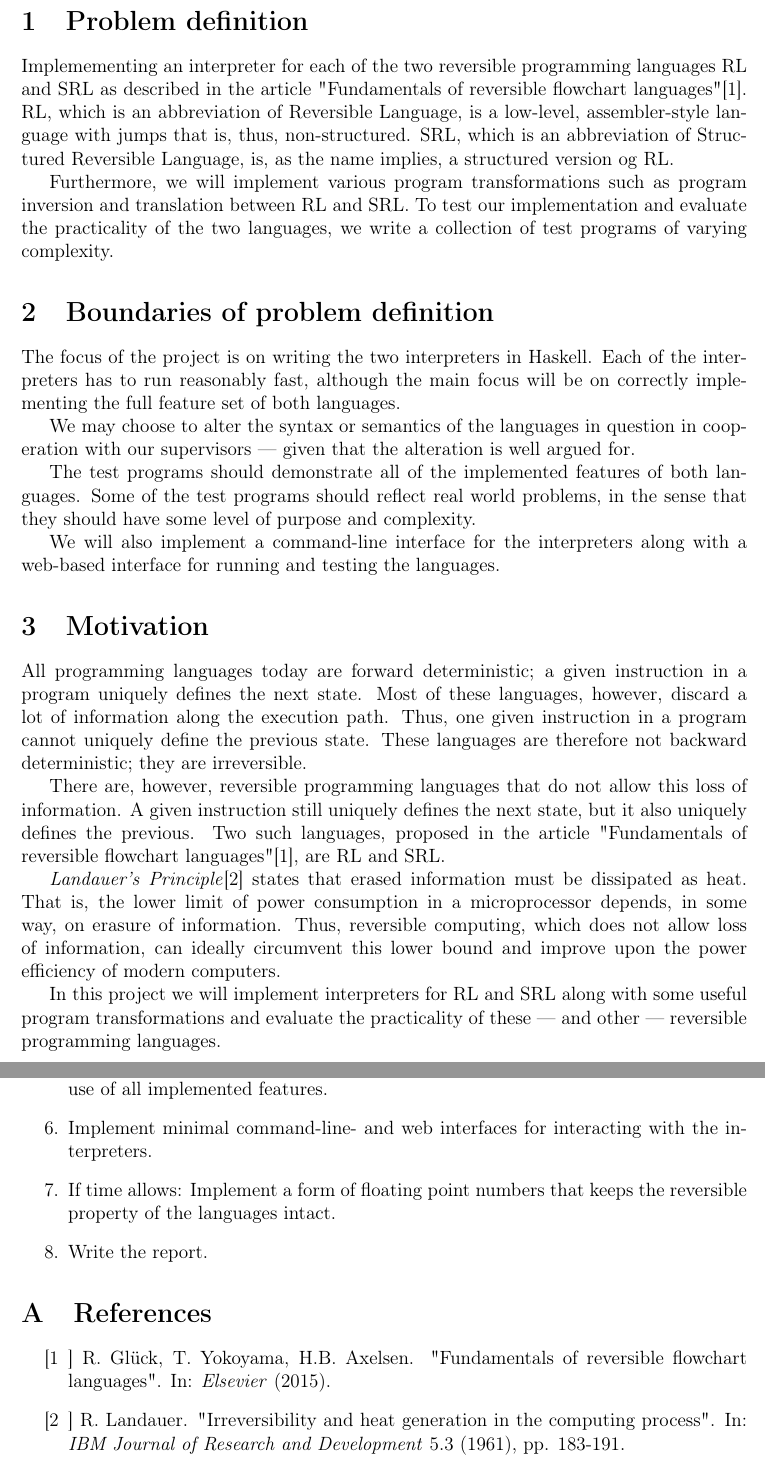
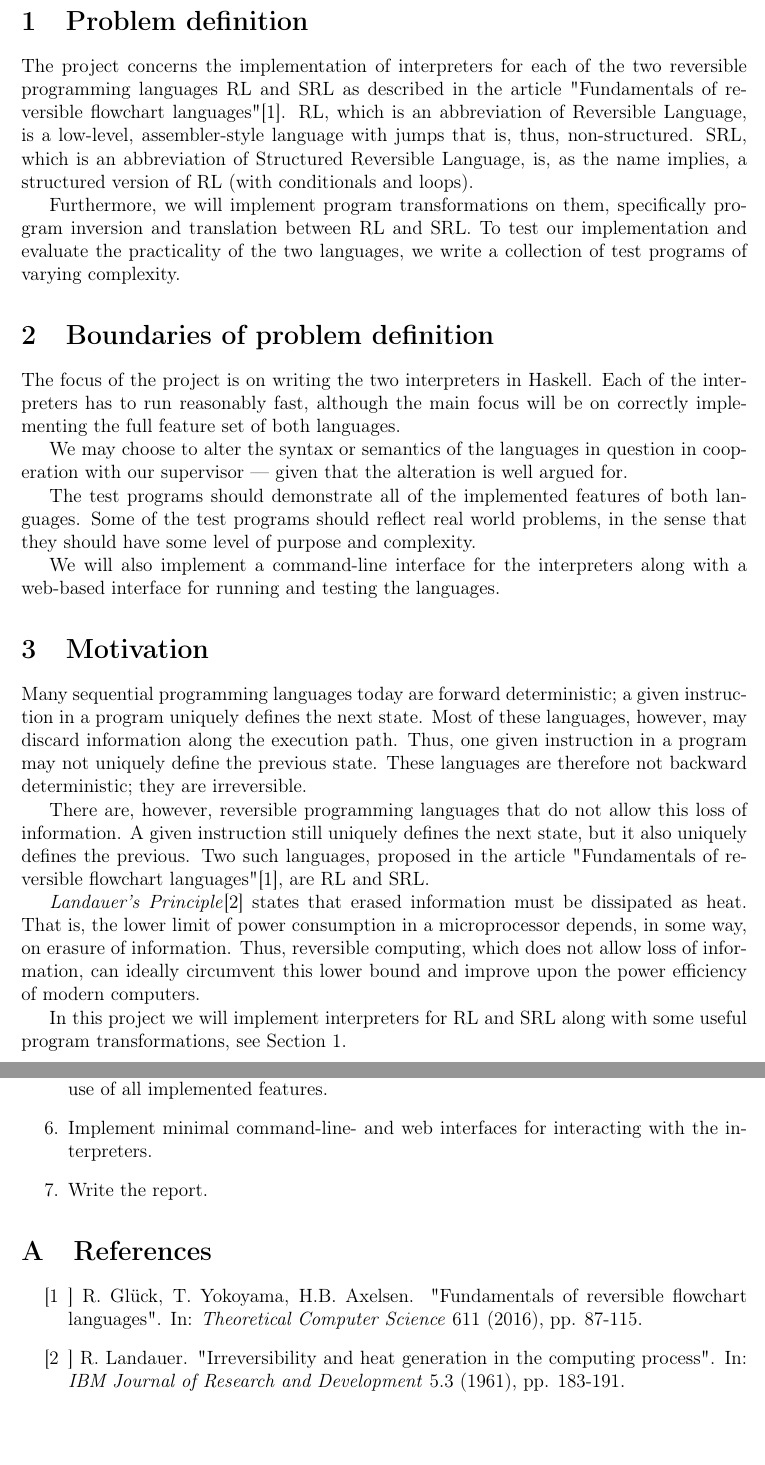
Before and after one commit to KvelaGorrrrnio/BscProject, a LaTeX document (docs/synopsis/main.tex, which reads docs/synopsis/sections/content.tex): two parts of pages 2 and 3 of 3, joined at a grey line, cut so that both start at the same text, the shorter picture padded with empty space. Compiled offline with pdfLaTeX.

Commit message:
Synopsis altered

```diff
--- a/docs/synopsis/main.tex
+++ b/docs/synopsis/main.tex
@@ -6,8 +6,7 @@
 % Title
 \title{
     \vspace{5cm}
-    \Huge{Reversible Programming}\\
-    \Large{Synopsis}
+    \Huge{Reversible Programming \linebreak and \linebreak Program Transformations}
     \linebreak \\
     Københavns Universitet - Datalogisk Institut\\
 }
--- a/docs/synopsis/sections/content.tex
+++ b/docs/synopsis/sections/content.tex
@@ -1,23 +1,23 @@
 \section{Problem definition}
 \label{sec:problem_definition}
-Implemementing an interpreter for each of the two reversible programming languages RL and SRL as described in the article "Fundamentals of reversible flowchart languages"[1]. RL, which is an abbreviation of Reversible Language, is a low-level, assembler-style language with jumps that is, thus, non-structured. SRL, which is an abbreviation of Structured Reversible Language, is, as the name implies, a structured version og RL. \\
-\indent Furthermore, we will implement various program transformations such as program inversion and translation between RL and SRL. %, and structured reversible program theorem.
+The project concerns the implementation of interpreters for each of the two reversible programming languages RL and SRL as described in the article "Fundamentals of reversible flowchart languages"[1]. RL, which is an abbreviation of Reversible Language, is a low-level, assembler-style language with jumps that is, thus, non-structured. SRL, which is an abbreviation of Structured Reversible Language, is, as the name implies, a structured version of RL (with conditionals and loops). \\
+\indent Furthermore, we will implement program transformations on them, specifically program inversion and translation between RL and SRL. %, and structured reversible program theorem.
 To test our implementation and evaluate the practicality of the two languages, we write a collection of test programs of varying complexity.
 
 \section{Boundaries of problem definition}
 \label{sec:boundaries_of_problem_definition}
 
 The focus of the project is on writing the two interpreters in Haskell. Each of the interpreters has to run reasonably fast, although the main focus will be on correctly implementing the full feature set of both languages. \\
-\indent We may choose to alter the syntax or semantics of the languages in question in cooperation with our supervisors --- given that the alteration is well argued for. \\
+\indent We may choose to alter the syntax or semantics of the languages in question in cooperation with our supervisor --- given that the alteration is well argued for. \\
 \indent The test programs should demonstrate all of the implemented features of both languages. Some of the test programs should reflect real world problems, in the sense that they should have some level of purpose and complexity. \\
 \indent We will also implement a command-line interface for the interpreters along with a web-based interface for running and testing the languages.
 
 \section{Motivation}
 \label{sec:motivation}
-All programming languages today are forward deterministic; a given instruction in a program uniquely defines the next state. Most of these languages, however, discard a lot of information along the execution path. Thus, one given instruction in a program cannot uniquely define the previous state. These languages are therefore not backward deterministic; they are irreversible. \\
+Many sequential programming languages today are forward deterministic; a given instruction in a program uniquely defines the next state. Most of these languages, however, may discard information along the execution path. Thus, one given instruction in a program may not uniquely define the previous state. These languages are therefore not backward deterministic; they are irreversible. \\
 \indent There are, however, reversible programming languages that do not allow this loss of information. A given instruction still uniquely defines the next state, but it also uniquely defines the previous. Two such languages, proposed in the article "Fundamentals of reversible flowchart languages"[1], are RL and SRL. \\
 \indent \textit{Landauer's Principle}[2] states that erased information must be dissipated as heat. That is, the lower limit of power consumption in a microprocessor depends, in some way, on erasure of information. Thus, reversible computing, which does not allow loss of information, can ideally circumvent this lower bound and improve upon the power efficiency of modern computers. \\
-\indent In this project we will implement interpreters for RL and SRL along with some useful program transformations and evaluate the practicality of these --- and other --- reversible programming languages.
+\indent In this project we will implement interpreters for RL and SRL along with some useful program transformations, see Section \ref{sec:problem_definition}.
 
 \section{Tasks}
 \label{sec:tasks}
@@ -35,8 +35,6 @@ All programming languages today are forward deterministic; a given instruction i
   \item Write a small test suite and a collection of both some trivial and some non-trivial programs reflecting real world problems. The programs should test --- and hopefully demonstrate --- the usefulness of RL and SRL. Test programs should, together, make use of all implemented features.
 
   \item Implement minimal command-line- and web interfaces for interacting with the interpreters.
-
-  \item If time allows: Implement a form of floating point numbers that keeps the reversible property of the languages intact.
 
   \item Write the report.
 
@@ -49,6 +47,6 @@ All programming languages today are forward deterministic; a given instruction i
 \section{References}
 
 \begin{enumerate}
-    \item[[1]] R. Glück, T. Yokoyama, H.B. Axelsen. "Fundamentals of reversible flowchart languages". In: \textit{Elsevier} (2015).
+  \item[[1]] R. Glück, T. Yokoyama, H.B. Axelsen. "Fundamentals of reversible flowchart languages". In: \textit{Theoretical Computer Science} 611 (2016), pp. 87-115.
   \item[[2]] R. Landauer. "Irreversibility and heat generation in the computing process". In: \textit{IBM Journal of Research and Development} 5.3 (1961), pp. 183-191.
 \end{enumerate}
```
Also changed, not shown: docs/synopsis/sections/content.tex (2 more changed lines).
